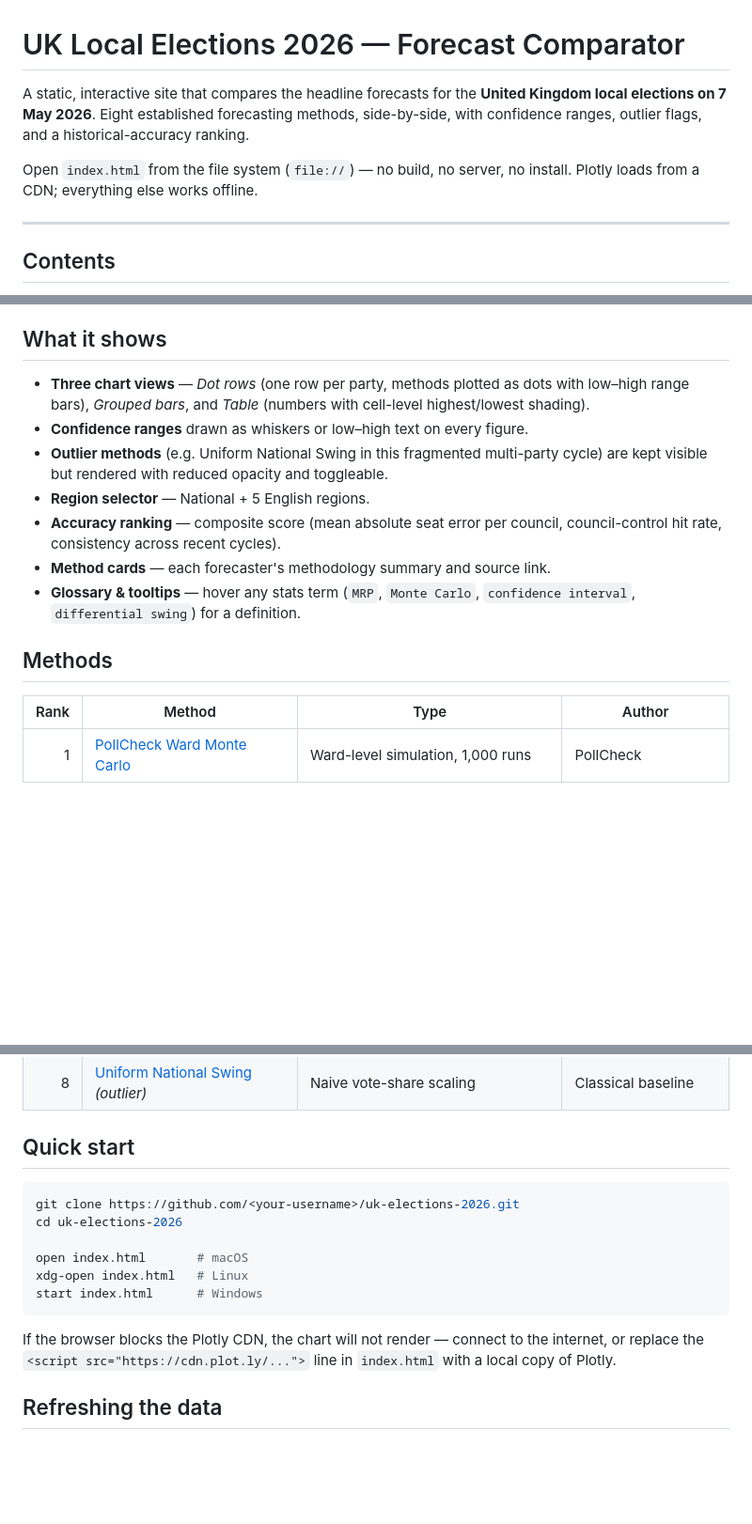
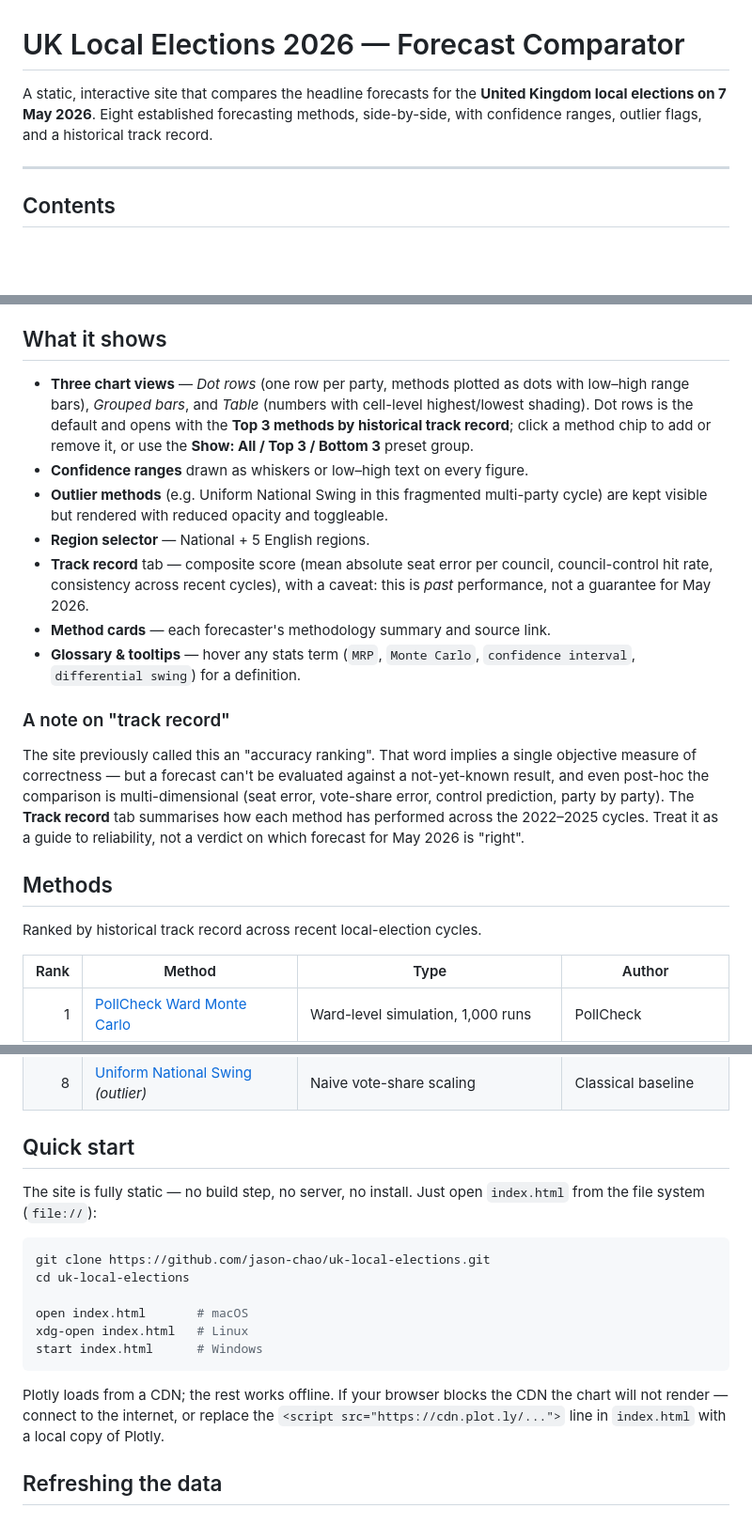
Before and after one commit to jason-chao/uk-elections, a Markdown page: README.md, 3 parts joined by grey strips. Shown at 94% size. GitHub-like rendering; blank space fills up the shorter version.

````diff
--- a/README.md
+++ b/README.md
@@ -1,8 +1,6 @@
 # UK Local Elections 2026 — Forecast Comparator
 
-A static, interactive site that compares the headline forecasts for the **United Kingdom local elections on 7 May 2026**. Eight established forecasting methods, side-by-side, with confidence ranges, outlier flags, and a historical-accuracy ranking.
-
-Open `index.html` from the file system (`file://`) — no build, no server, no install. Plotly loads from a CDN; everything else works offline.
+A static, interactive site that compares the headline forecasts for the **United Kingdom local elections on 7 May 2026**. Eight established forecasting methods, side-by-side, with confidence ranges, outlier flags, and a historical track record.
 
 ---
 
@@ -30,15 +28,21 @@ Out of scope: the 6 directly-elected English mayoralties, the 2 Welsh council by
 
 ## What it shows
 
-- **Three chart views** — *Dot rows* (one row per party, methods plotted as dots with low–high range bars), *Grouped bars*, and *Table* (numbers with cell-level highest/lowest shading).
+- **Three chart views** — *Dot rows* (one row per party, methods plotted as dots with low–high range bars), *Grouped bars*, and *Table* (numbers with cell-level highest/lowest shading). Dot rows is the default and opens with the **Top 3 methods by historical track record**; click a method chip to add or remove it, or use the **Show: All / Top 3 / Bottom 3** preset group.
 - **Confidence ranges** drawn as whiskers or low–high text on every figure.
 - **Outlier methods** (e.g. Uniform National Swing in this fragmented multi-party cycle) are kept visible but rendered with reduced opacity and toggleable.
 - **Region selector** — National + 5 English regions.
-- **Accuracy ranking** — composite score (mean absolute seat error per council, council-control hit rate, consistency across recent cycles).
+- **Track record** tab — composite score (mean absolute seat error per council, council-control hit rate, consistency across recent cycles), with a caveat: this is *past* performance, not a guarantee for May 2026.
 - **Method cards** — each forecaster's methodology summary and source link.
 - **Glossary & tooltips** — hover any stats term (`MRP`, `Monte Carlo`, `confidence interval`, `differential swing`) for a definition.
 
+### A note on "track record"
+
+The site previously called this an "accuracy ranking". That word implies a single objective measure of correctness — but a forecast can't be evaluated against a not-yet-known result, and even post-hoc the comparison is multi-dimensional (seat error, vote-share error, control prediction, party by party). The **Track record** tab summarises how each method has performed across the 2022–2025 cycles. Treat it as a guide to reliability, not a verdict on which forecast for May 2026 is "right".
+
 ## Methods
+
+Ranked by historical track record across recent local-election cycles.
 
 | Rank | Method | Type | Author |
 |-----:|--------|------|--------|
@@ -53,16 +57,18 @@ Out of scope: the 6 directly-elected English mayoralties, the 2 Welsh council by
 
 ## Quick start
 
+The site is fully static — no build step, no server, no install. Just open `index.html` from the file system (`file://`):
+
 ```bash
-git clone https://github.com/<your-username>/uk-elections-2026.git
-cd uk-elections-2026
+git clone https://github.com/jason-chao/uk-local-elections.git
+cd uk-local-elections
 
 open index.html       # macOS
 xdg-open index.html   # Linux
 start index.html      # Windows
 ```
 
-If the browser blocks the Plotly CDN, the chart will not render — connect to the internet, or replace the `<script src="https://cdn.plot.ly/...">` line in `index.html` with a local copy of Plotly.
+Plotly loads from a CDN; the rest works offline. If your browser blocks the CDN the chart will not render — connect to the internet, or replace the `<script src="https://cdn.plot.ly/...">` line in `index.html` with a local copy of Plotly.
 
 ## Refreshing the data
 
````
Also changed, not shown: other parts of README.md (+2 -2 lines).
